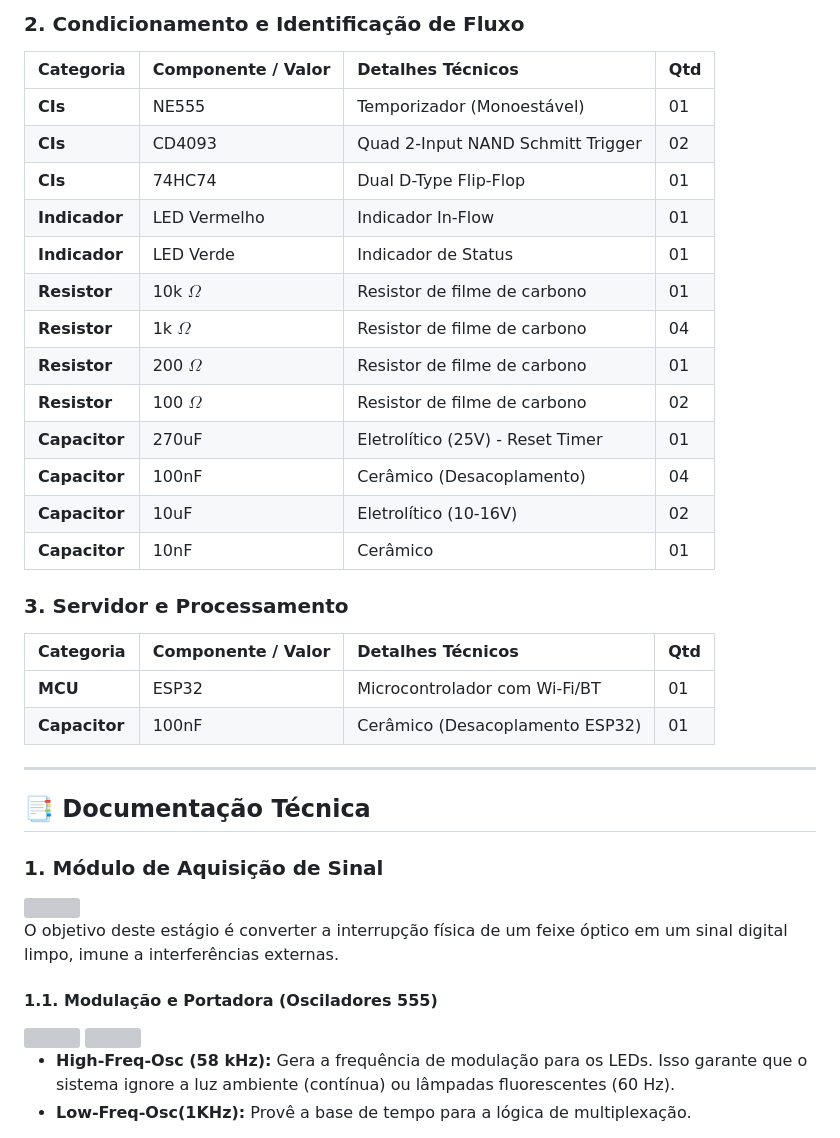
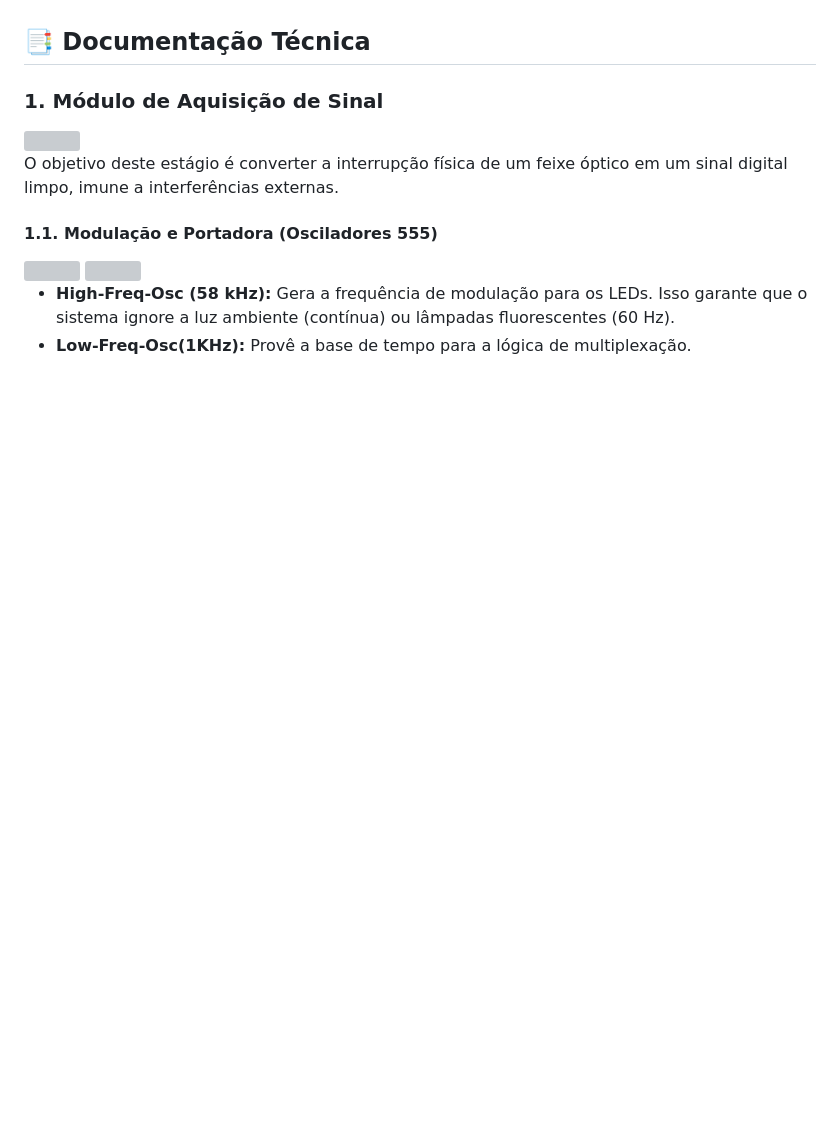
Before and after one commit to AchcarLucas/Flow-Control-System, a Markdown page: Building Blocks/README.md, the part around one of its changes. Rendered like a GitHub page; blank space fills up the shorter version; grey boxes are pictures that could not be loaded.

```diff
--- a/Building Blocks/README.md
+++ b/Building Blocks/README.md
@@ -49,27 +18,3 @@ Este projeto consiste em um sistema de monitoramento de fluxo capaz de identific
-### 2. Condicionamento e Identificação de Fluxo
-| Categoria | Componente / Valor | Detalhes Técnicos | Qtd |
-| :--- | :--- | :--- | :--- |
-| **CIs** | NE555 | Temporizador (Monoestável) | 01 |
-| **CIs** | CD4093 | Quad 2-Input NAND Schmitt Trigger | 02 |
-| **CIs** | 74HC74 | Dual D-Type Flip-Flop | 01 |
-| **Indicador** | LED Vermelho | Indicador In-Flow | 01 |
-| **Indicador** | LED Verde | Indicador de Status | 01 |
-| **Resistor** | 10k $\Omega$ | Resistor de filme de carbono | 01 |
-| **Resistor** | 1k $\Omega$ | Resistor de filme de carbono | 04 |
-| **Resistor** | 200 $\Omega$ | Resistor de filme de carbono | 01 |
-| **Resistor** | 100 $\Omega$ | Resistor de filme de carbono | 02 |
-| **Capacitor** | 270uF | Eletrolítico (25V) - Reset Timer | 01 |
-| **Capacitor** | 100nF | Cerâmico (Desacoplamento) | 04 |
-| **Capacitor** | 10uF | Eletrolítico (10-16V) | 02 |
-| **Capacitor** | 10nF | Cerâmico | 01 |
-
-### 3. Servidor e Processamento
-| Categoria | Componente / Valor | Detalhes Técnicos | Qtd |
-| :--- | :--- | :--- | :--- |
-| **MCU** | ESP32 | Microcontrolador com Wi-Fi/BT | 01 |
-| **Capacitor** | 100nF | Cerâmico (Desacoplamento ESP32) | 01 |
-
----
 
 ## 📑 Documentação Técnica
 
```
Also changed, not shown: other parts of Building Blocks/README.md (+0 -31 lines).
